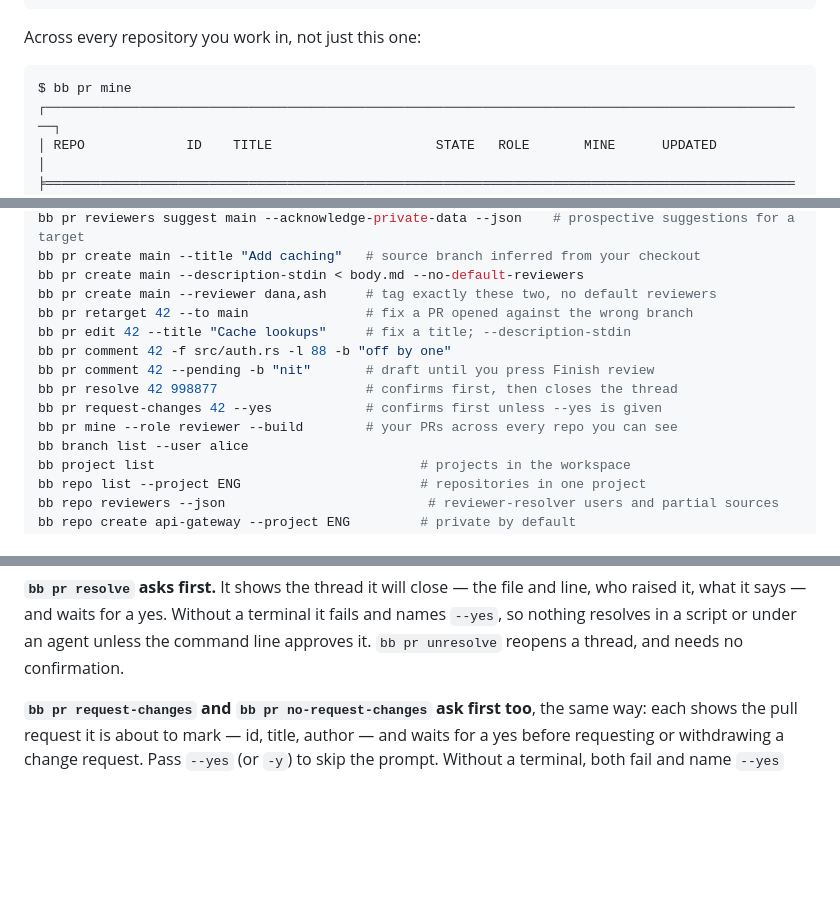
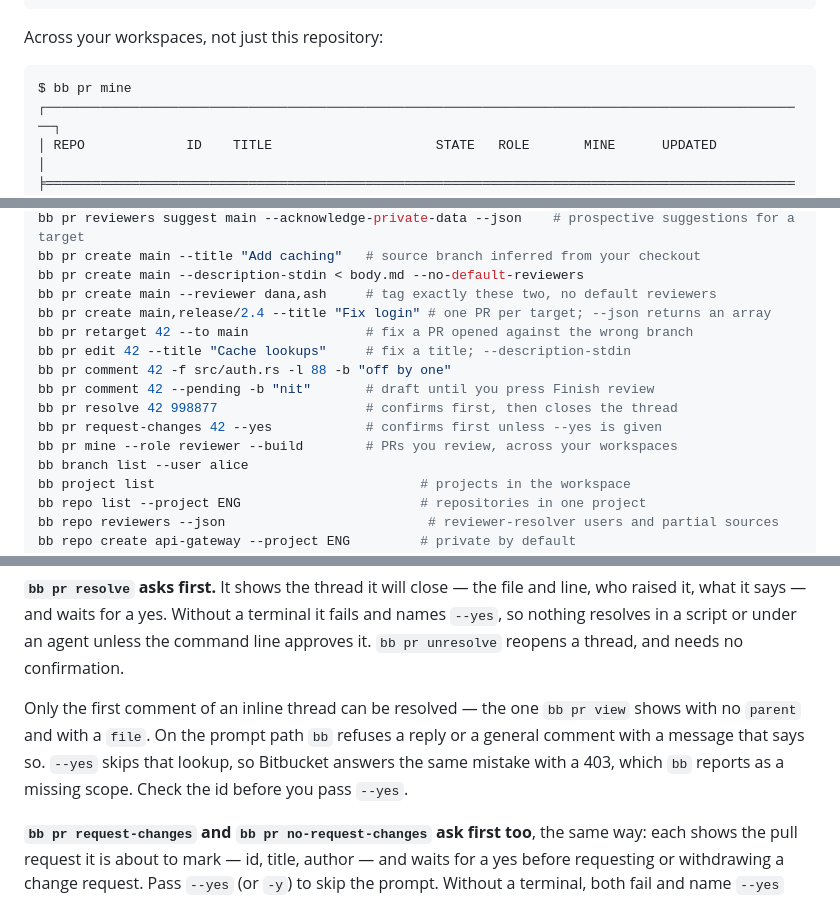
Before and after one commit to biokraft/bbcloud, a Markdown page: README.md, 3 parts joined by grey strips. GitHub-like rendering; blank space fills up the shorter version.

````diff
--- a/README.md
+++ b/README.md
@@ -28,7 +28,7 @@ $ bb pr list --build
 └──────────────────────────────────────────────────────────────────────────────────────────────────────────┘
 ```
 
-Across every repository you work in, not just this one:
+Across your workspaces, not just this repository:
 
 ```
 $ bb pr mine
@@ -239,13 +236,14 @@ bb pr reviewers suggest main --acknowledge-private-data --json    # prospective
 bb pr create main --title "Add caching"   # source branch inferred from your checkout
 bb pr create main --description-stdin < body.md --no-default-reviewers
 bb pr create main --reviewer dana,ash     # tag exactly these two, no default reviewers
+bb pr create main,release/2.4 --title "Fix login" # one PR per target; --json returns an array
 bb pr retarget 42 --to main               # fix a PR opened against the wrong branch
 bb pr edit 42 --title "Cache lookups"     # fix a title; --description-stdin
 bb pr comment 42 -f src/auth.rs -l 88 -b "off by one"
 bb pr comment 42 --pending -b "nit"       # draft until you press Finish review
 bb pr resolve 42 998877                   # confirms first, then closes the thread
 bb pr request-changes 42 --yes            # confirms first unless --yes is given
-bb pr mine --role reviewer --build        # your PRs across every repo you can see
+bb pr mine --role reviewer --build        # PRs you review, across your workspaces
 bb branch list --user alice
 bb project list                                  # projects in the workspace
 bb repo list --project ENG                       # repositories in one project
@@ -353,6 +356,11 @@ bb pr list --json | jq -r '.[] | select(all(.reviewers[]; .state != "approved"))
 it, what it says — and waits for a yes. Without a terminal it fails and names `--yes`, so nothing
 resolves in a script or under an agent unless the command line approves it. `bb pr unresolve`
 reopens a thread, and needs no confirmation.
+
+Only the first comment of an inline thread can be resolved — the one `bb pr view` shows with no
+`parent` and with a `file`. On the prompt path `bb` refuses a reply or a general comment with a
+message that says so. `--yes` skips that lookup, so Bitbucket answers the same mistake with a 403,
+which `bb` reports as a missing scope. Check the id before you pass `--yes`.
 
 **`bb pr request-changes` and `bb pr no-request-changes` ask first too**, the same way: each shows
 the pull request it is about to mark — id, title, author — and waits for a yes before requesting or
````
Also changed, not shown: other parts of README.md (+25 -23 lines).
